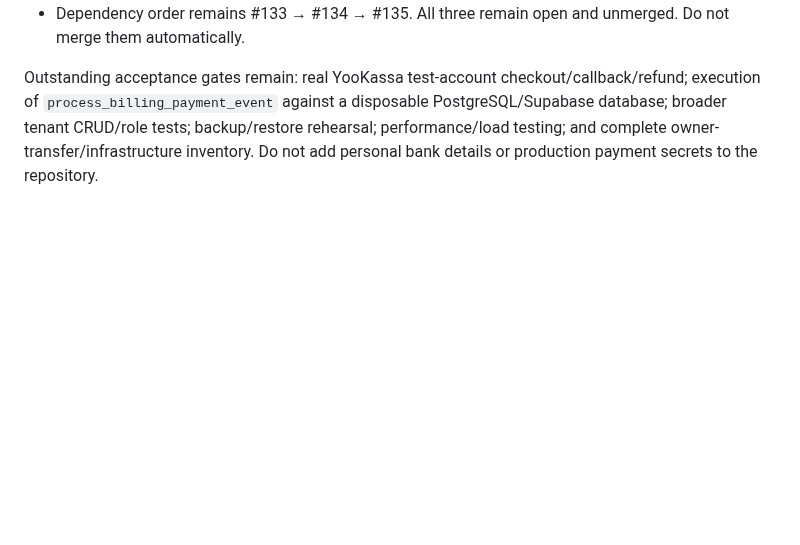
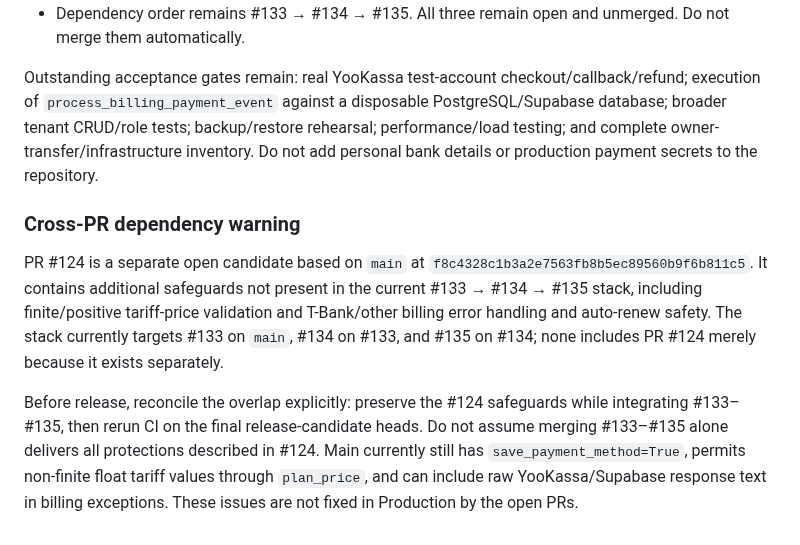
Before and after one commit to sherbinin9558-lang/Arsenal-sport, a Markdown page: docs/SALE_HANDOVER_CHECKLIST.md, the part around the change. Rendered like a GitHub page; blank space fills up the shorter version.

Commit message:
docs(sale): document billing PR dependency gap

```diff
--- a/docs/SALE_HANDOVER_CHECKLIST.md
+++ b/docs/SALE_HANDOVER_CHECKLIST.md
@@ -110,3 +110,10 @@ Latest GitHub metadata check (exact candidate heads):
 - Dependency order remains #133 → #134 → #135. All three remain open and unmerged. Do not merge them automatically.
 
 Outstanding acceptance gates remain: real YooKassa test-account checkout/callback/refund; execution of `process_billing_payment_event` against a disposable PostgreSQL/Supabase database; broader tenant CRUD/role tests; backup/restore rehearsal; performance/load testing; and complete owner-transfer/infrastructure inventory. Do not add personal bank details or production payment secrets to the repository.
+
+
+### Cross-PR dependency warning
+
+PR #124 is a separate open candidate based on `main` at `f8c4328c1b3a2e7563fb8b5ec89560b9f6b811c5`. It contains additional safeguards not present in the current #133 → #134 → #135 stack, including finite/positive tariff-price validation and T-Bank/other billing error handling and auto-renew safety. The stack currently targets #133 on `main`, #134 on #133, and #135 on #134; none includes PR #124 merely because it exists separately.
+
+Before release, reconcile the overlap explicitly: preserve the #124 safeguards while integrating #133–#135, then rerun CI on the final release-candidate heads. Do not assume merging #133–#135 alone delivers all protections described in #124. Main currently still has `save_payment_method=True`, permits non-finite float tariff values through `plan_price`, and can include raw YooKassa/Supabase response text in billing exceptions. These issues are not fixed in Production by the open PRs.
```
